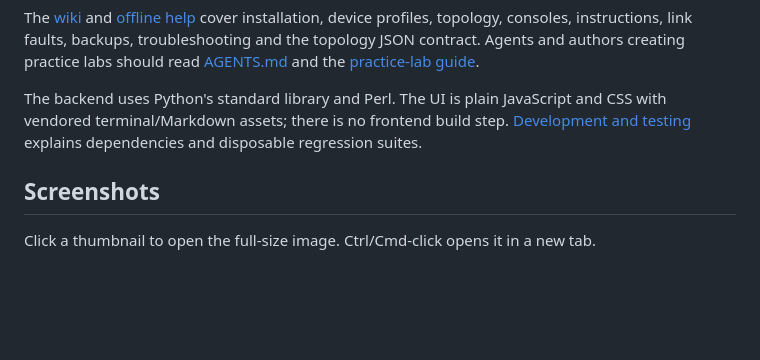
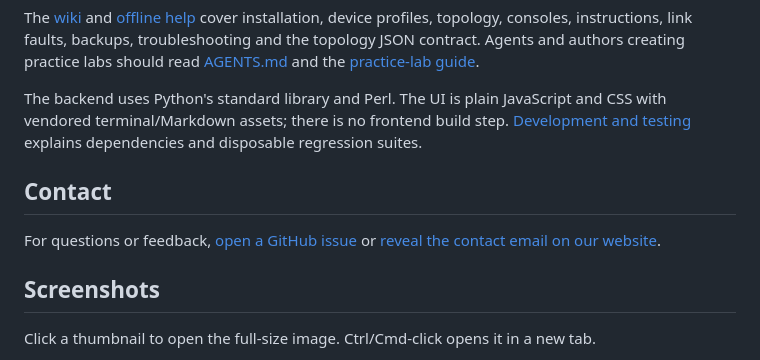
Before and after one commit to weblab-network/weblab, a Markdown page: README.md, the part around the change. GitHub-like rendering; blank space fills up the shorter version.

Commit message:
Link project contact from README

```diff
--- a/README.md
+++ b/README.md
@@ -106,6 +106,11 @@ and CSS with vendored terminal/Markdown assets; there is no frontend build step.
 [Development and testing](docs/development.md) explains dependencies and disposable
 regression suites.
 
+## Contact
+
+For questions or feedback, [open a GitHub issue](https://github.com/weblab-network/weblab/issues)
+or [reveal the contact email on our website](https://weblab.network/#contact).
+
 ## Screenshots
 
 Click a thumbnail to open the full-size image. Ctrl/Cmd-click opens it in a new tab.
```
